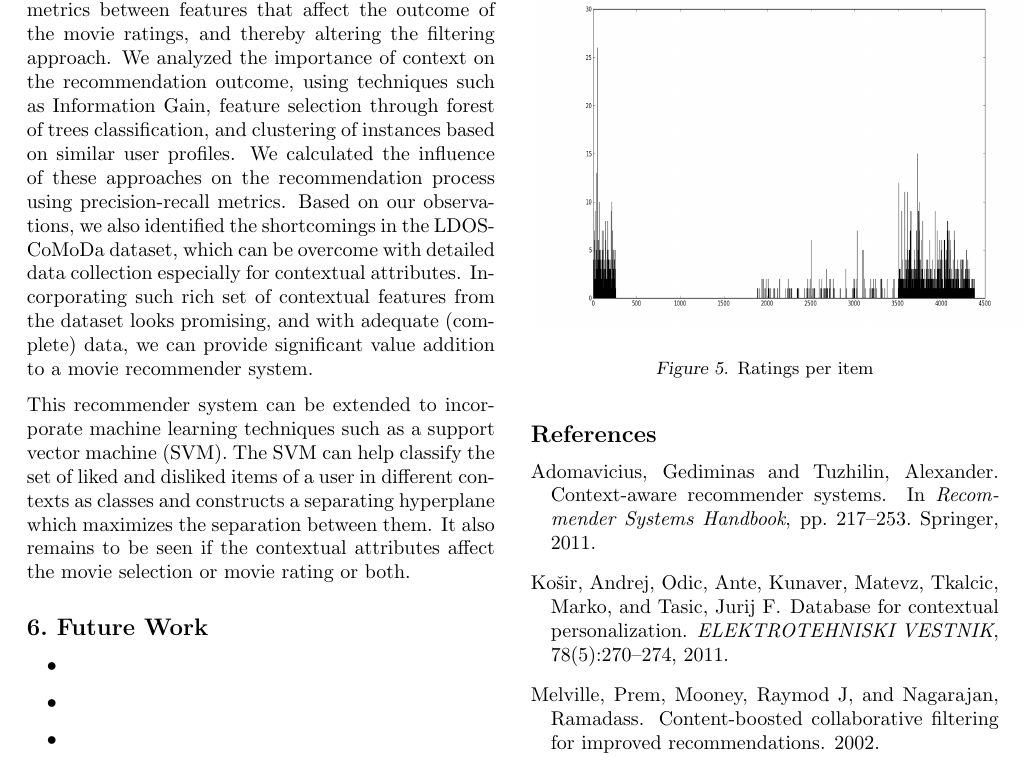
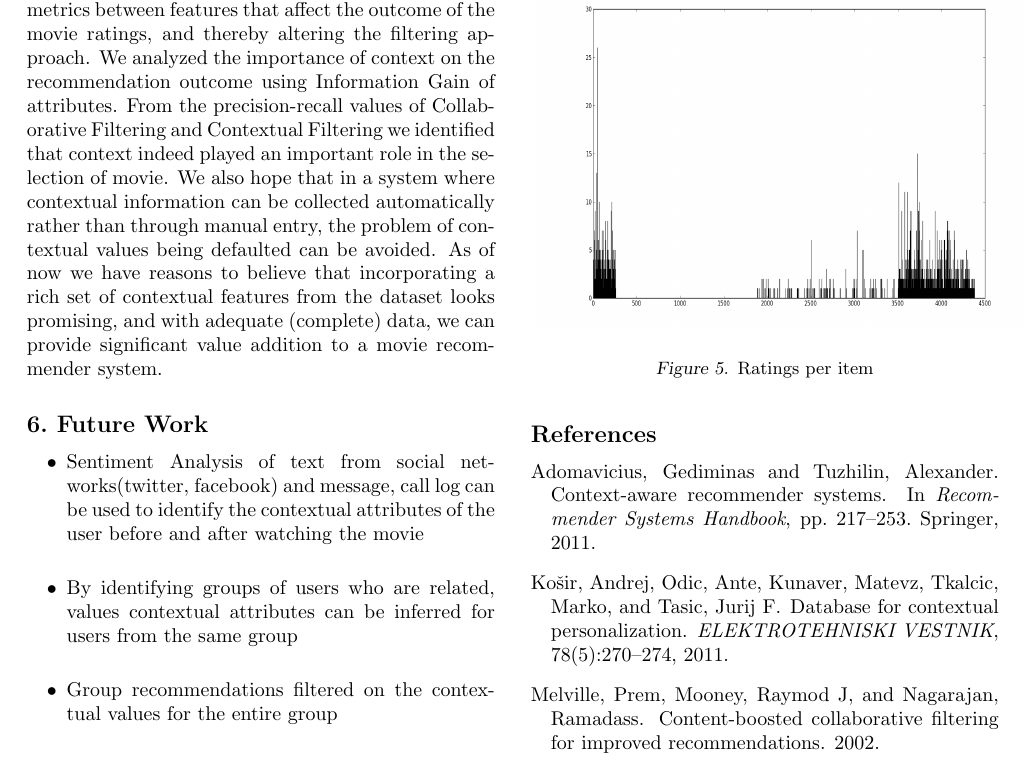
Before and after one commit to primalpop/camrs, a LaTeX document (final_report/final.tex): part of page 7 of 7, cut so that both start at the same text. Compiled offline with pdfLaTeX.

Commit message:
future work and conclusions edited

```diff
--- a/final_report/final.tex
+++ b/final_report/final.tex
@@ -375,16 +374,14 @@ interaction & First    & First    & First   & First    & First    & First      \
 
 \section{Conclusions}
 
-The CAMR system demonstrates the usage of contextual information as a relevant set of features, when providing movie recommendations. The system not only incorporates user tastes with similar profiles and ratings, but also filters the recommendations based on the current context of the active user. The recommendations are improved by understanding the correlation metrics between features that affect the outcome of the movie ratings, and thereby altering the filtering approach. We analyzed the importance of context on the recommendation outcome, using techniques such as Information Gain, feature selection through forest of trees classification, and clustering of instances based on similar user profiles. We calculated the influence of these approaches on the recommendation process using precision-recall metrics. Based on our observations, we also identified the shortcomings in the LDOS-CoMoDa dataset, which can be overcome with detailed data collection especially for contextual attributes. Incorporating such rich set of contextual features from the dataset looks promising, and with adequate (complete) data, we can provide significant value addition to a movie recommender system.
-
-This recommender system can be extended to incorporate machine learning techniques such as a support vector machine (SVM). The SVM can help classify the set of liked and disliked items of a user in different contexts as classes and constructs a separating hyperplane which maximizes the separation between them. It also remains to be seen if the contextual attributes affect the movie selection or movie rating or both.
+The CAMR system demonstrates the usage of contextual information as a relevant set of features, when providing movie recommendations. The system not only incorporates user tastes with similar profiles and ratings, but also filters the recommendations based on the current context of the active user. The recommendations are improved by understanding the correlation metrics between features that affect the outcome of the movie ratings, and thereby altering the filtering approach. We analyzed the importance of context on the recommendation outcome using Information Gain of attributes. From the precision-recall values of Collaborative Filtering and Contextual Filtering we identified that context indeed played an important role in the selection of movie. We also hope that in a system where contextual information can be collected automatically rather than through manual entry, the problem of contextual values being defaulted can be avoided. As of now we have reasons to believe that incorporating a rich set of contextual features from the dataset looks promising, and with adequate (complete) data, we can provide significant value addition to a movie recommender system.
 
 \section{Future Work}
 
 \begin{itemize}
-\item
-\item
-\item
+\item Sentiment Analysis of text from social networks(twitter, facebook) and message, call log can be used to identify the contextual attributes of the user before and after watching the movie
+\item By identifying groups of users who are related, values contextual attributes can be inferred for users from the same group
+\item Group recommendations filtered on the contextual values for the entire group
 \end{itemize}
 
 
```
Also changed, not shown: final_report/final.tex (1 more changed lines).
